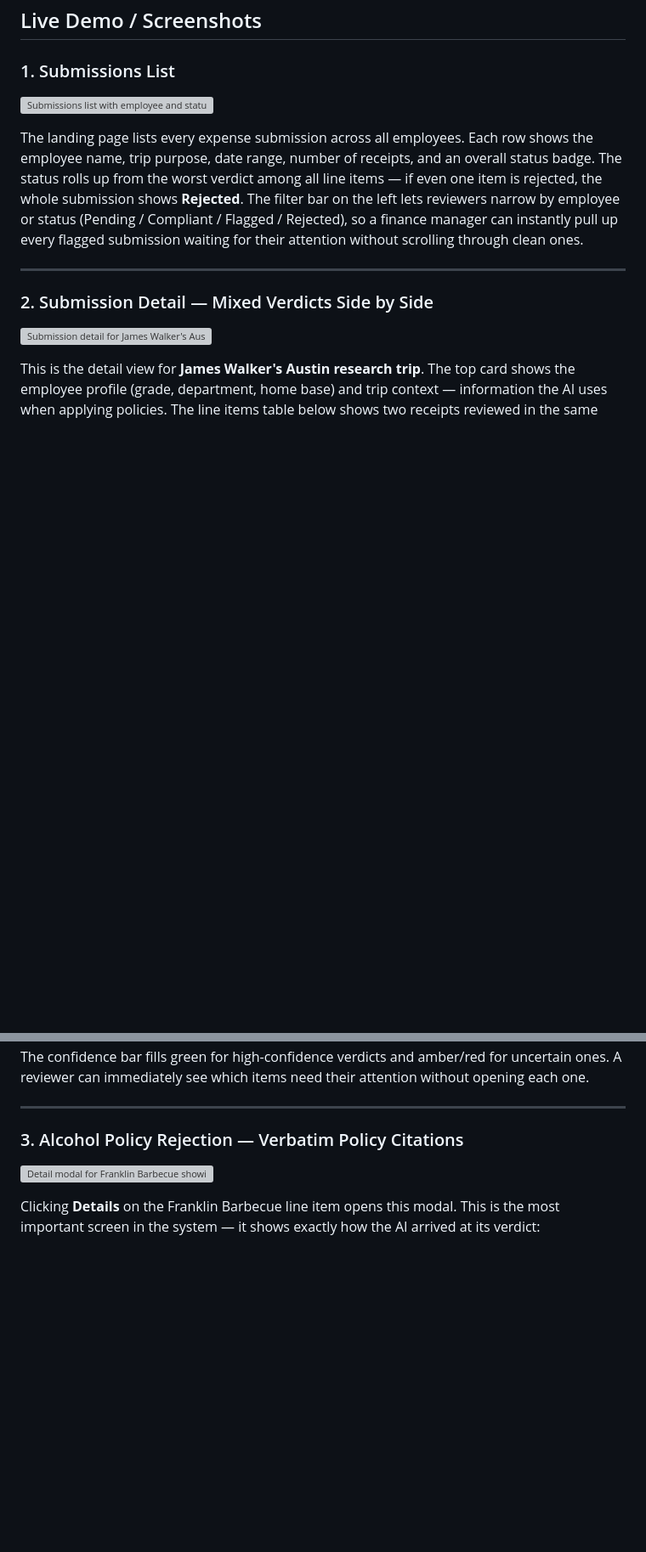
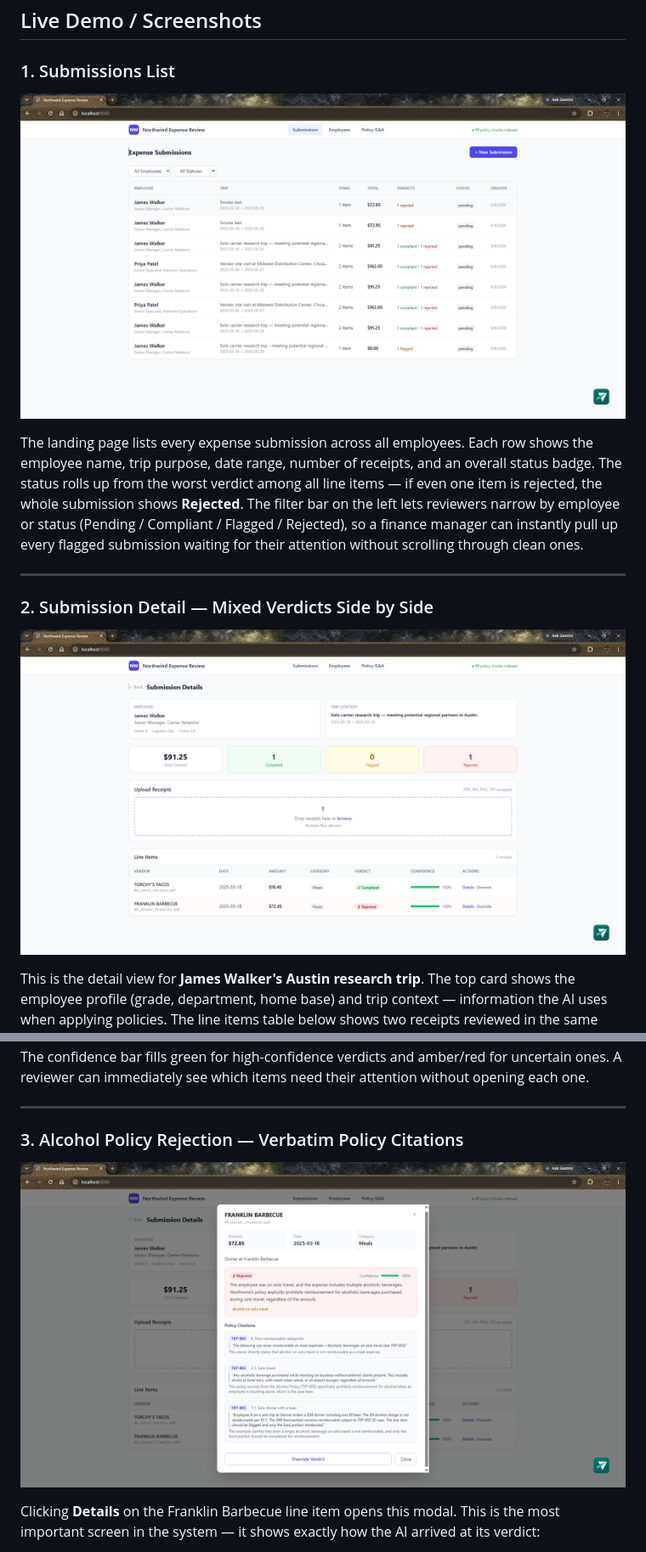
Before and after one commit to akhileswarchikku/northwind-expense-review, a Markdown page: README.md, 2 parts joined by grey strips. Shown at 85% size. Drawn GitHub-style; blank space fills up the shorter version; grey boxes are pictures that could not be loaded.

Commit message:
Fix Screenshots folder case in README

```diff
--- a/README.md
+++ b/README.md
@@ -52,7 +52,7 @@ Finance reviewers upload receipts, receive per-line-item policy verdicts with ci
 
 ### 1. Submissions List
 
-![Submissions list with employee and status filters](screenshots/01_submissions_list.png)
+![Submissions list with employee and status filters](Screenshots/01_submissions_list.png)
 
 The landing page lists every expense submission across all employees. Each row shows the employee name, trip purpose, date range, number of receipts, and an overall status badge. The status rolls up from the worst verdict among all line items — if even one item is rejected, the whole submission shows **Rejected**. The filter bar on the left lets reviewers narrow by employee or status (Pending / Compliant / Flagged / Rejected), so a finance manager can instantly pull up every flagged submission waiting for their attention without scrolling through clean ones.
 
@@ -60,7 +60,7 @@ The landing page lists every expense submission across all employees. Each row s
 
 ### 2. Submission Detail — Mixed Verdicts Side by Side
 
-![Submission detail for James Walker's Austin trip showing Torchy's (compliant) and Franklin BBQ (rejected)](screenshots/02_submission_detail_mixed.png)
+![Submission detail for James Walker's Austin trip showing Torchy's (compliant) and Franklin BBQ (rejected)](Screenshots/02_submission_detail_mixed.png)
 
 This is the detail view for **James Walker's Austin research trip**. The top card shows the employee profile (grade, department, home base) and trip context — information the AI uses when applying policies. The line items table below shows two receipts reviewed in the same trip:
 
@@ -75,7 +75,7 @@ The confidence bar fills green for high-confidence verdicts and amber/red for un
 
 ### 3. Alcohol Policy Rejection — Verbatim Policy Citations
 
-![Detail modal for Franklin Barbecue showing rejected verdict with three TEP-003 citations quoted verbatim](screenshots/03_alcohol_rejection_detail.png)
+![Detail modal for Franklin Barbecue showing rejected verdict with three TEP-003 citations quoted verbatim](Screenshots/03_alcohol_rejection_detail.png)
 
 Clicking **Details** on the Franklin Barbecue line item opens this modal. This is the most important screen in the system — it shows exactly how the AI arrived at its verdict:
 
```
Also changed, not shown: other parts of README.md (+4 -4 lines).
